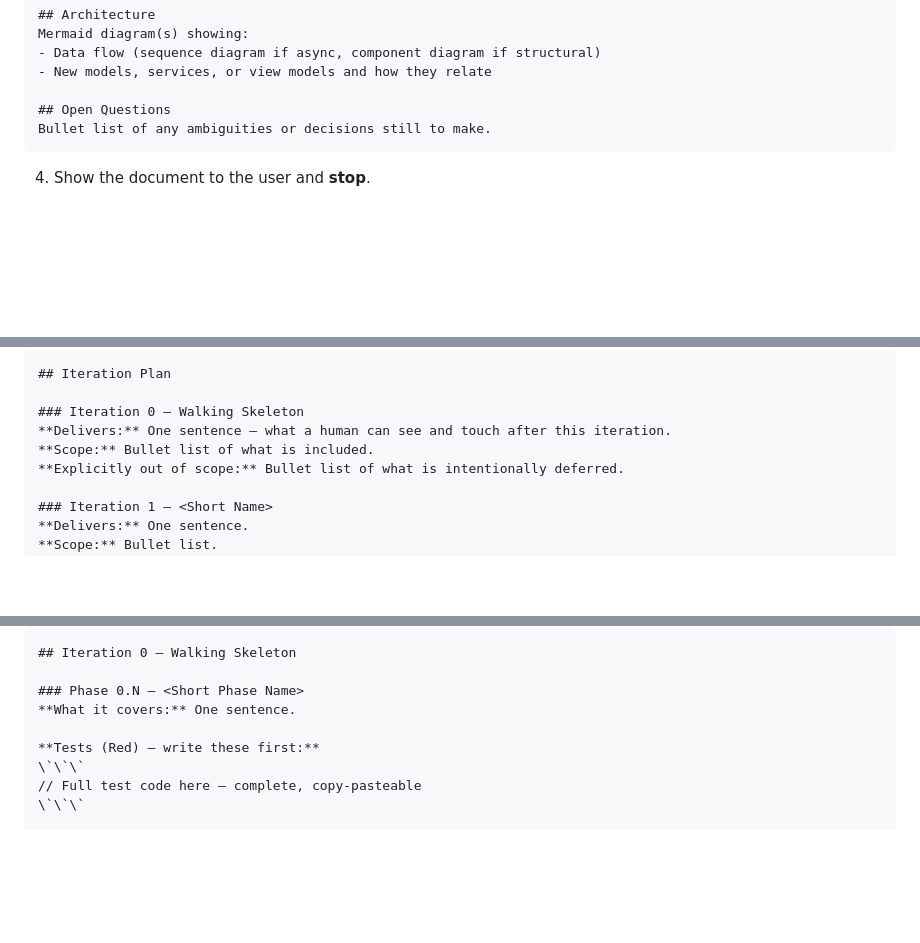
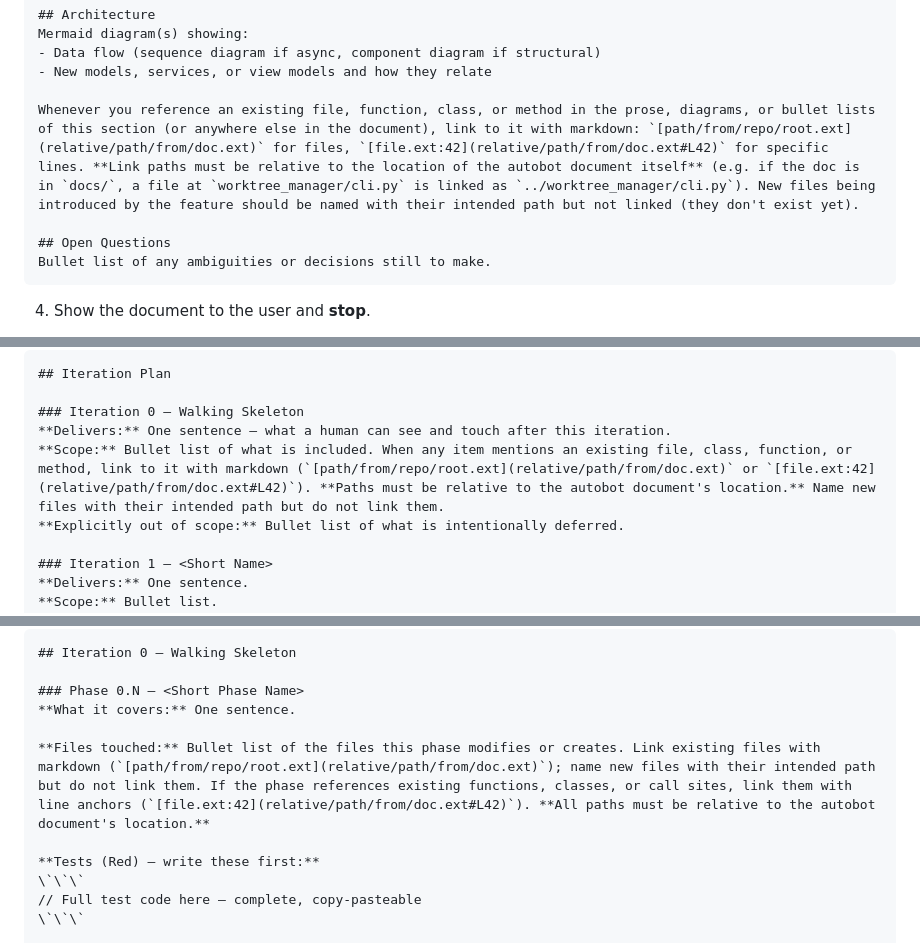
Before and after one commit to ahmedhhw/Orchestrator, a Markdown page: autobot.md, 3 parts joined by grey strips. GitHub-like rendering; blank space fills up the shorter version.

Commit message:
New autobot

````diff
--- a/autobot.md
+++ b/autobot.md
@@ -96,6 +96,8 @@ Mermaid diagram(s) showing:
 - Data flow (sequence diagram if async, component diagram if structural)
 - New models, services, or view models and how they relate
 
+Whenever you reference an existing file, function, class, or method in the prose, diagrams, or bullet lists of this section (or anywhere else in the document), link to it with markdown: `[path/from/repo/root.ext](relative/path/from/doc.ext)` for files, `[file.ext:42](relative/path/from/doc.ext#L42)` for specific lines. **Link paths must be relative to the location of the autobot document itself** (e.g. if the doc is in `docs/`, a file at `worktree_manager/cli.py` is linked as `../worktree_manager/cli.py`). New files being introduced by the feature should be named with their intended path but not linked (they don't exist yet).
+
 ## Open Questions
 Bullet list of any ambiguities or decisions still to make.
 ```
@@ -125,7 +127,7 @@ Steps:
 
 ### Iteration 0 — Walking Skeleton
 **Delivers:** One sentence — what a human can see and touch after this iteration.
-**Scope:** Bullet list of what is included.
+**Scope:** Bullet list of what is included. When any item mentions an existing file, class, function, or method, link to it with markdown (`[path/from/repo/root.ext](relative/path/from/doc.ext)` or `[file.ext:42](relative/path/from/doc.ext#L42)`). **Paths must be relative to the autobot document's location.** Name new files with their intended path but do not link them.
 **Explicitly out of scope:** Bullet list of what is intentionally deferred.
 
 ### Iteration 1 — <Short Name>
@@ -170,6 +172,8 @@ Steps:
 
 ### Phase 0.N — <Short Phase Name>
 **What it covers:** One sentence.
+
+**Files touched:** Bullet list of the files this phase modifies or creates. Link existing files with markdown (`[path/from/repo/root.ext](relative/path/from/doc.ext)`); name new files with their intended path but do not link them. If the phase references existing functions, classes, or call sites, link them with line anchors (`[file.ext:42](relative/path/from/doc.ext#L42)`). **All paths must be relative to the autobot document's location.**
 
 **Tests (Red) — write these first:**
 \`\`\`
````
Also changed, not shown: other parts of autobot.md (+3 -0 lines).
